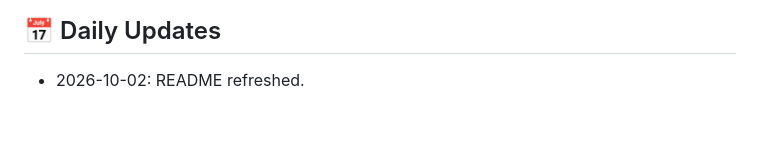
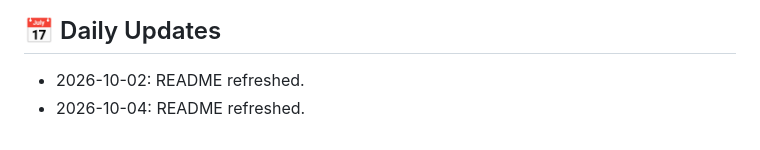
Before and after one commit to HamzaZahid2018/LangAi-Project, a Markdown page: README.md, the part around the change. Drawn GitHub-style.

Commit message:
docs: refresh README

```diff
--- a/README.md
+++ b/README.md
@@ -240,3 +240,4 @@ Created with ❤️ by the LangAI team
 ## 📅 Daily Updates
 
 - 2026-10-02: README refreshed.
+- 2026-10-04: README refreshed.
```
